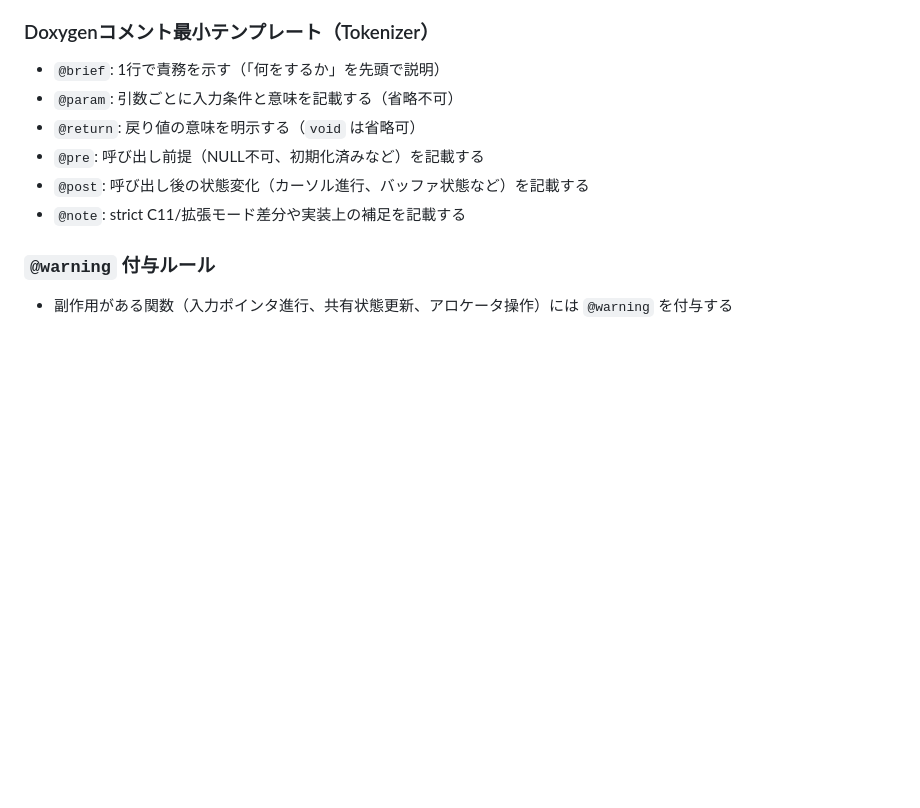
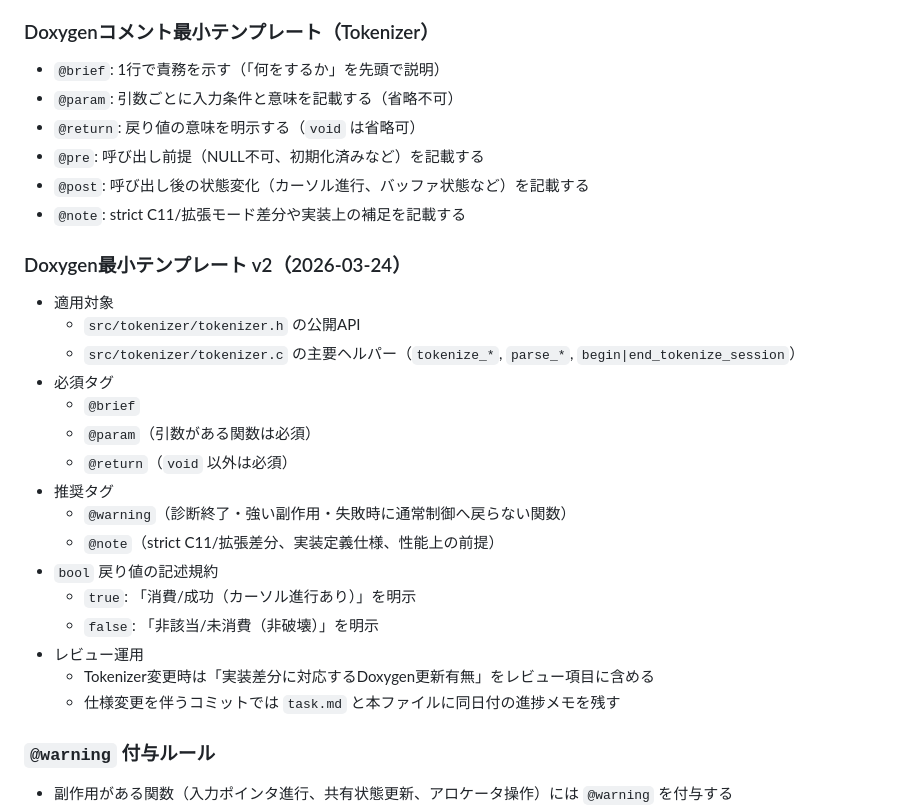
Before and after one commit to iwao0/ag_c, a Markdown page: docs/init_c11_compiler/implementation_plan.md, the part around the change. Drawn GitHub-style; blank space fills up the shorter version.

Commit message:
docs(tokenizer): formalize doxygen template v2 and phase progress

```diff
--- a/docs/init_c11_compiler/implementation_plan.md
+++ b/docs/init_c11_compiler/implementation_plan.md
@@ -138,6 +138,25 @@ Tokenizerの保守性を維持するため、以下を運用ルールとして
 - `@pre`: 呼び出し前提（NULL不可、初期化済みなど）を記載する
 - `@post`: 呼び出し後の状態変化（カーソル進行、バッファ状態など）を記載する
 - `@note`: strict C11/拡張モード差分や実装上の補足を記載する
+
+### Doxygen最小テンプレート v2（2026-03-24）
+
+- 適用対象
+  - `src/tokenizer/tokenizer.h` の公開API
+  - `src/tokenizer/tokenizer.c` の主要ヘルパー（`tokenize_*`, `parse_*`, `begin|end_tokenize_session`）
+- 必須タグ
+  - `@brief`
+  - `@param`（引数がある関数は必須）
+  - `@return`（`void` 以外は必須）
+- 推奨タグ
+  - `@warning`（診断終了・強い副作用・失敗時に通常制御へ戻らない関数）
+  - `@note`（strict C11/拡張差分、実装定義仕様、性能上の前提）
+- `bool` 戻り値の記述規約
+  - `true`: 「消費/成功（カーソル進行あり）」を明示
+  - `false`: 「非該当/未消費（非破壊）」を明示
+- レビュー運用
+  - Tokenizer変更時は「実装差分に対応するDoxygen更新有無」をレビュー項目に含める
+  - 仕様変更を伴うコミットでは `task.md` と本ファイルに同日付の進捗メモを残す
 
 ### `@warning` 付与ルール
 
```
Also changed, not shown: docs/init_c11_compiler/task.md (+18 -17 lines).
